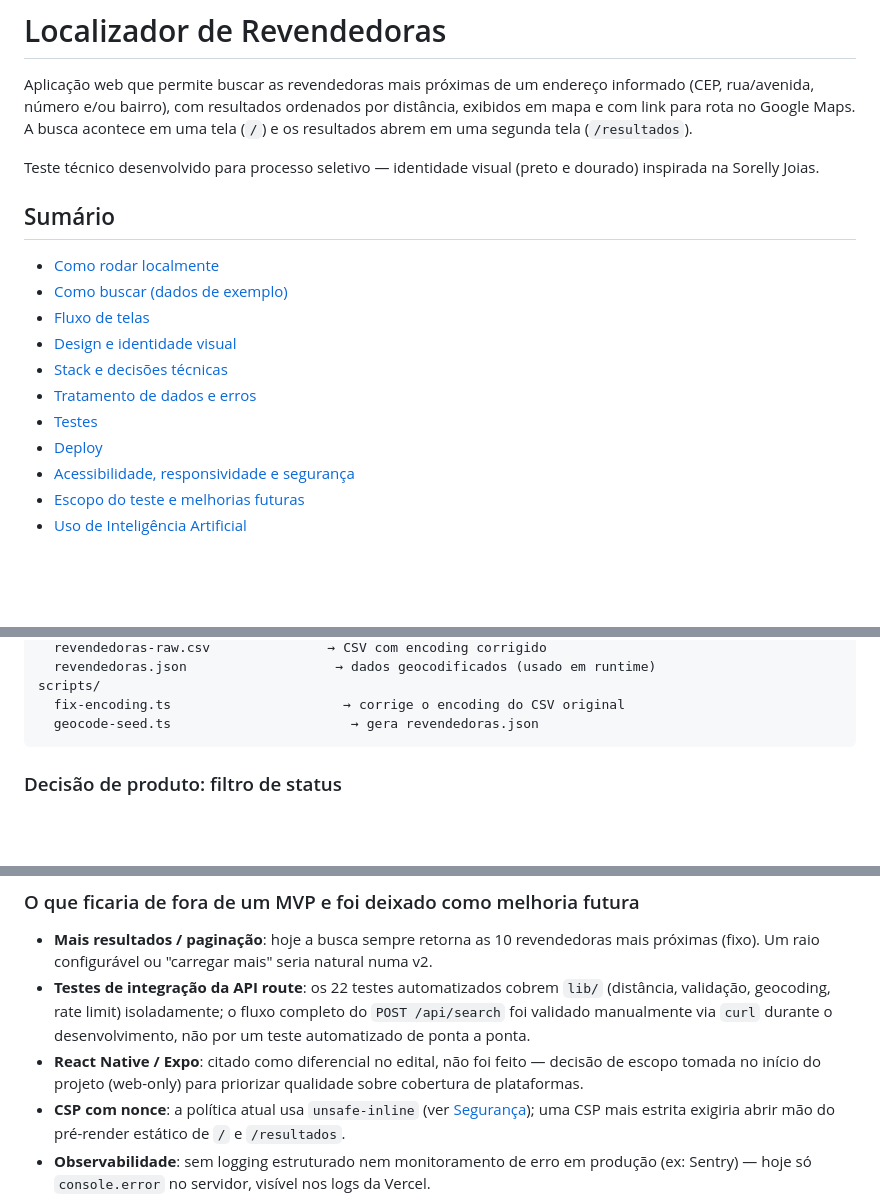
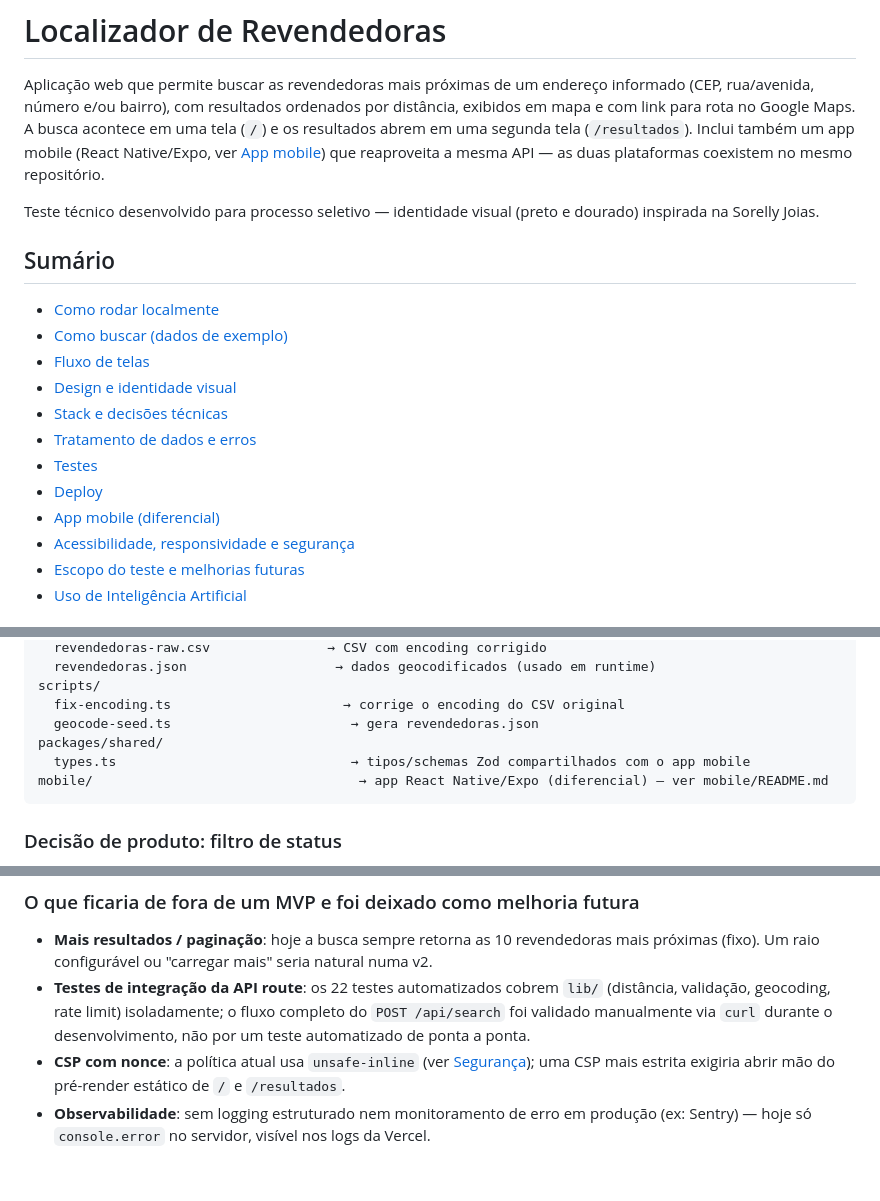
Before and after one commit to JuanGabrielGomes/localizador_revendedoras, a Markdown page: README.md, 3 parts joined by grey strips. Rendered like a GitHub page; blank space fills up the shorter version.

````diff
--- a/README.md
+++ b/README.md
@@ -4,7 +4,9 @@ Aplicação web que permite buscar as revendedoras mais próximas de um endereç
 informado (CEP, rua/avenida, número e/ou bairro), com resultados ordenados por
 distância, exibidos em mapa e com link para rota no Google Maps. A busca
 acontece em uma tela (`/`) e os resultados abrem em uma segunda tela
-(`/resultados`).
+(`/resultados`). Inclui também um app mobile (React Native/Expo, ver
+[App mobile](#app-mobile-diferencial)) que reaproveita a mesma API — as duas
+plataformas coexistem no mesmo repositório.
 
 Teste técnico desenvolvido para processo seletivo — identidade visual (preto
 e dourado) inspirada na Sorelly Joias.
@@ -19,6 +21,7 @@ e dourado) inspirada na Sorelly Joias.
 - [Tratamento de dados e erros](#tratamento-de-dados-e-erros)
 - [Testes](#testes)
 - [Deploy](#deploy)
+- [App mobile (diferencial)](#app-mobile-diferencial)
 - [Acessibilidade, responsividade e segurança](#acessibilidade-responsividade-e-segurança)
 - [Escopo do teste e melhorias futuras](#escopo-do-teste-e-melhorias-futuras)
 - [Uso de Inteligência Artificial](#uso-de-inteligência-artificial)
@@ -195,6 +198,9 @@ data/
 scripts/
   fix-encoding.ts                      → corrige o encoding do CSV original
   geocode-seed.ts                       → gera revendedoras.json
+packages/shared/
+  types.ts                              → tipos/schemas Zod compartilhados com o app mobile
+mobile/                                  → app React Native/Expo (diferencial) — ver mobile/README.md
 ```
 
 ### Decisão de produto: filtro de status
@@ -351,9 +386,6 @@ para deixar claro o que mudaria numa aplicação real de produção.
   `lib/` (distância, validação, geocoding, rate limit) isoladamente; o fluxo
   completo do `POST /api/search` foi validado manualmente via `curl`
   durante o desenvolvimento, não por um teste automatizado de ponta a ponta.
-- **React Native / Expo**: citado como diferencial no edital, não foi feito
-  — decisão de escopo tomada no início do projeto (web-only) para priorizar
-  qualidade sobre cobertura de plataformas.
 - **CSP com nonce**: a política atual usa `unsafe-inline` (ver
   [Segurança](#acessibilidade-responsividade-e-segurança)); uma CSP mais
   estrita exigiria abrir mão do pré-render estático de `/` e `/resultados`.
````
Also changed, not shown: other parts of README.md (+63 -2 lines).
